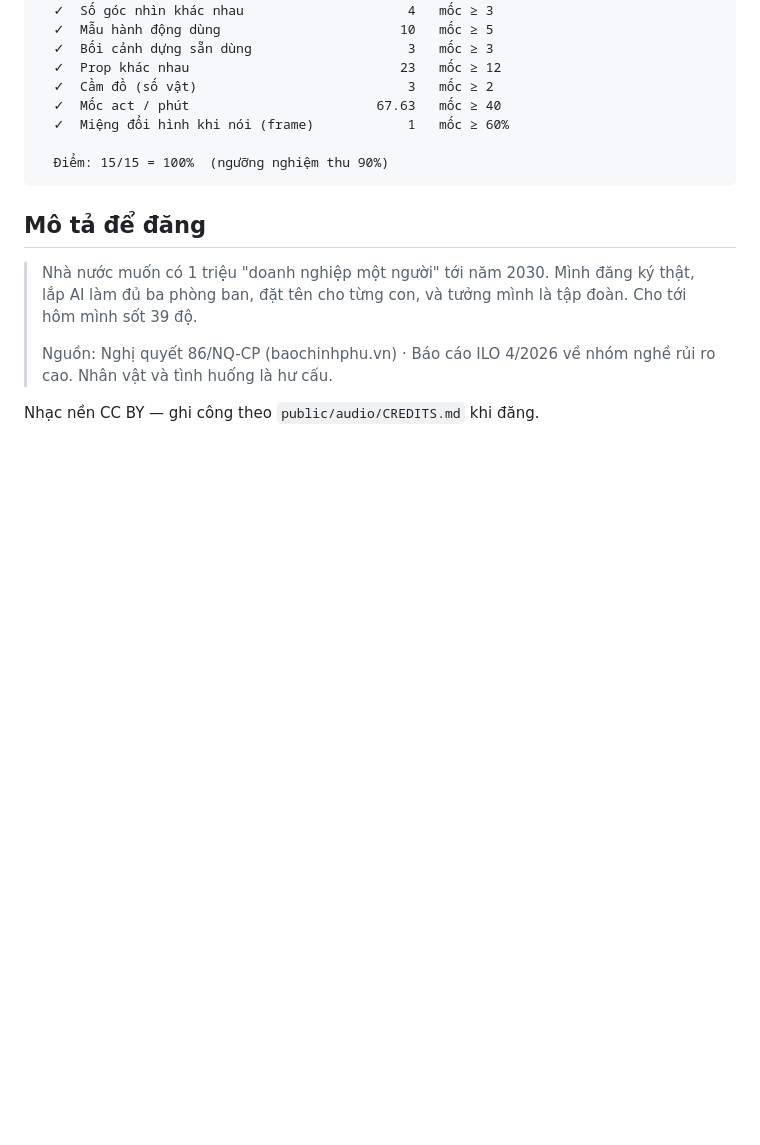
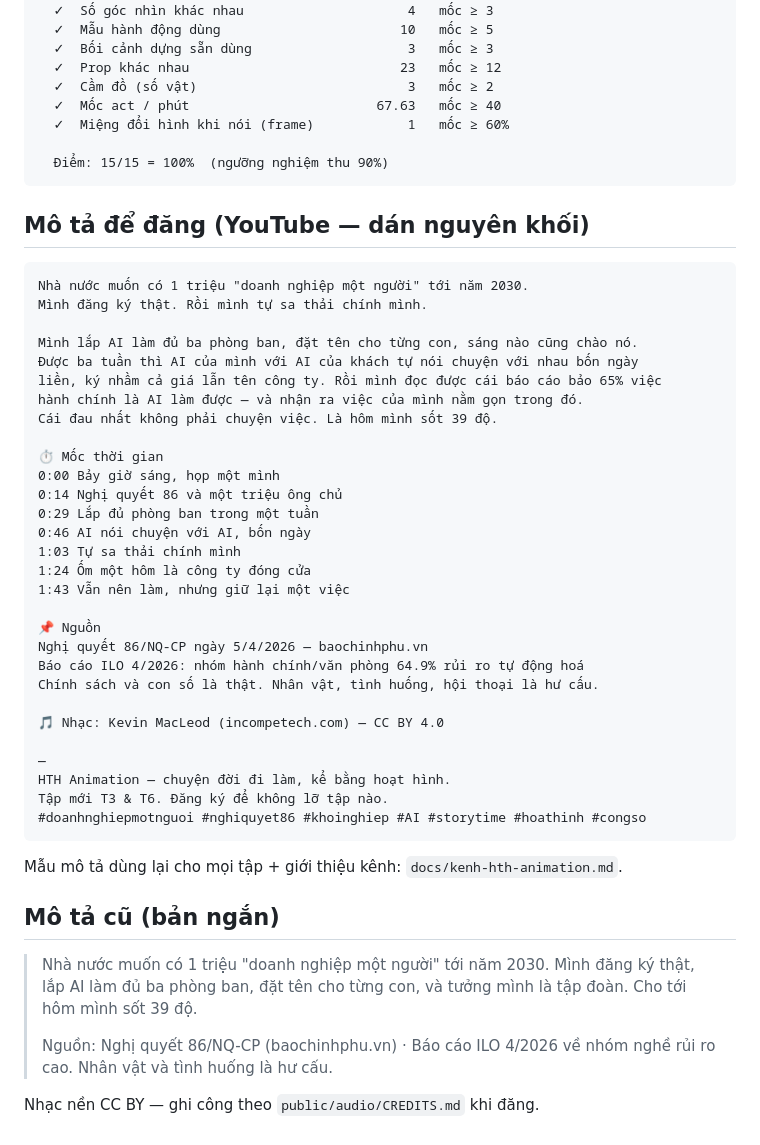
Before and after one commit to ThinhHoang1/video-studio, a Markdown page: media/outbound/nhan-vien-so.md, the part around the change. Rendered like a GitHub page; blank space fills up the shorter version.

````diff
--- a/media/outbound/nhan-vien-so.md
+++ b/media/outbound/nhan-vien-so.md
@@ -95,7 +95,43 @@ nhan-vien-so — media/outbound/nhan-vien-so.mp4 — 130.4 s, 62 shot dò đư
 
 <!-- /BẢNG CHẤM -->
 
-## Mô tả để đăng
+## Mô tả để đăng (YouTube — dán nguyên khối)
+
+```
+Nhà nước muốn có 1 triệu "doanh nghiệp một người" tới năm 2030.
+Mình đăng ký thật. Rồi mình tự sa thải chính mình.
+
+Mình lắp AI làm đủ ba phòng ban, đặt tên cho từng con, sáng nào cũng chào nó.
+Được ba tuần thì AI của mình với AI của khách tự nói chuyện với nhau bốn ngày
+liền, ký nhầm cả giá lẫn tên công ty. Rồi mình đọc được cái báo cáo bảo 65% việc
+hành chính là AI làm được — và nhận ra việc của mình nằm gọn trong đó.
+Cái đau nhất không phải chuyện việc. Là hôm mình sốt 39 độ.
+
+⏱️ Mốc thời gian
+0:00 Bảy giờ sáng, họp một mình
+0:14 Nghị quyết 86 và một triệu ông chủ
+0:29 Lắp đủ phòng ban trong một tuần
+0:46 AI nói chuyện với AI, bốn ngày
+1:03 Tự sa thải chính mình
+1:24 Ốm một hôm là công ty đóng cửa
+1:43 Vẫn nên làm, nhưng giữ lại một việc
+
+📌 Nguồn
+Nghị quyết 86/NQ-CP ngày 5/4/2026 — baochinhphu.vn
+Báo cáo ILO 4/2026: nhóm hành chính/văn phòng 64.9% rủi ro tự động hoá
+Chính sách và con số là thật. Nhân vật, tình huống, hội thoại là hư cấu.
+
+🎵 Nhạc: Kevin MacLeod (incompetech.com) — CC BY 4.0
+
+—
+HTH Animation — chuyện đời đi làm, kể bằng hoạt hình.
+Tập mới T3 & T6. Đăng ký để không lỡ tập nào.
+#doanhnghiepmotnguoi #nghiquyet86 #khoinghiep #AI #storytime #hoathinh #congso
+```
+
+Mẫu mô tả dùng lại cho mọi tập + giới thiệu kênh: `docs/kenh-hth-animation.md`.
+
+## Mô tả cũ (bản ngắn)
 
 > Nhà nước muốn có 1 triệu "doanh nghiệp một người" tới năm 2030. Mình đăng ký
 > thật, lắp AI làm đủ ba phòng ban, đặt tên cho từng con, và tưởng mình là tập
````
Also changed, not shown: docs/kenh-hth-animation.md (added, +83 -0 lines).
